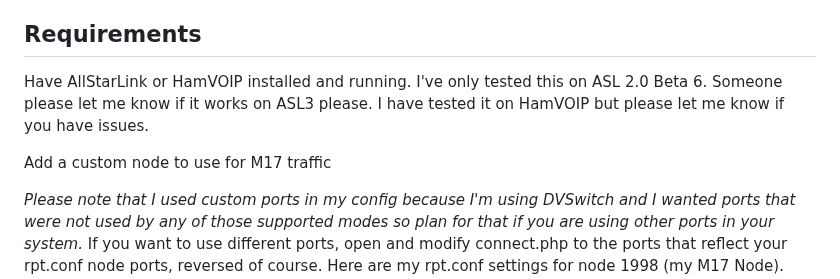
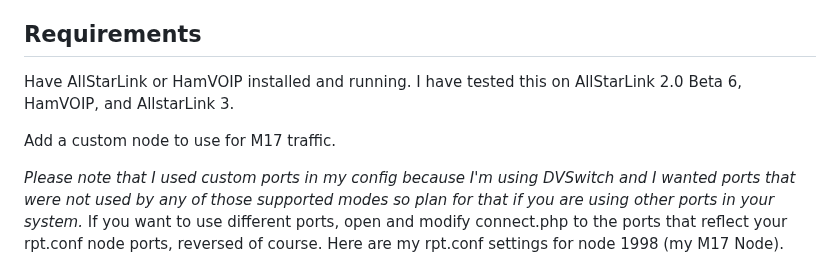
Before and after one commit to mjwgeek/USRP2M17-Selector, a Markdown page: README.md, the part around the change. GitHub-like rendering.

```diff
--- a/README.md
+++ b/README.md
@@ -10,9 +10,9 @@ The ability to choose from a list of M17 Reflectors, and Modules, and Restart th
 
 ## Requirements
 
-   Have AllStarLink or HamVOIP installed and running.  I've only tested this on ASL 2.0 Beta 6.  Someone please let me know if it works on ASL3 please.  I have tested it on HamVOIP but please let me know if you have issues.
+   Have AllStarLink or HamVOIP installed and running. I have tested this on AllStarLink 2.0 Beta 6, HamVOIP, and AllstarLink 3.
 
-   Add a custom node to use for M17 traffic
+   Add a custom node to use for M17 traffic.
 
    *Please note that I used custom ports in my config because I'm using DVSwitch and I wanted ports that were not used by any of those supported modes so plan for that if you are using other ports in your system.*
    If you want to use different ports, open and modify connect.php to the ports that reflect your rpt.conf node ports, reversed of course.  Here are my rpt.conf settings for node 1998 (my M17 Node).  This file is located in /etc/asterisk/
```
